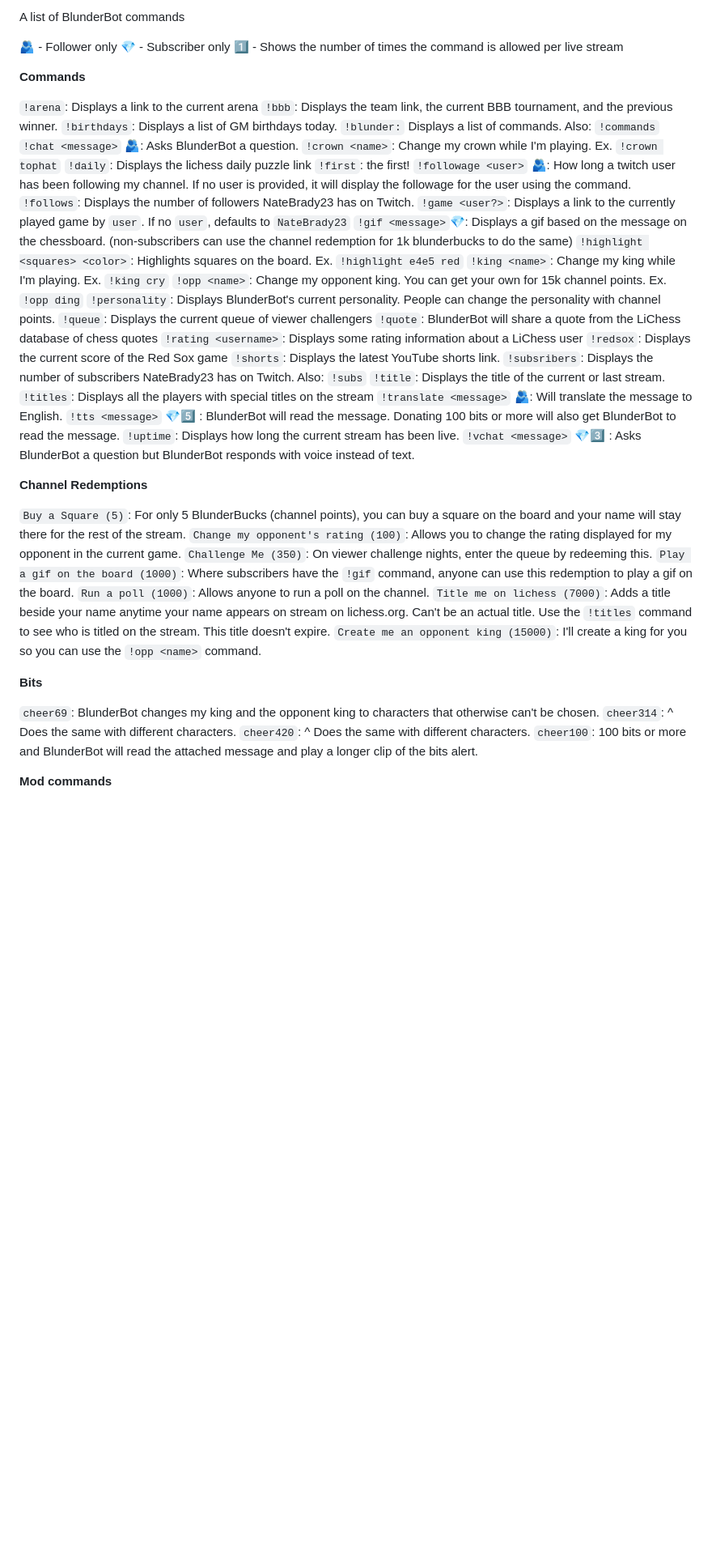
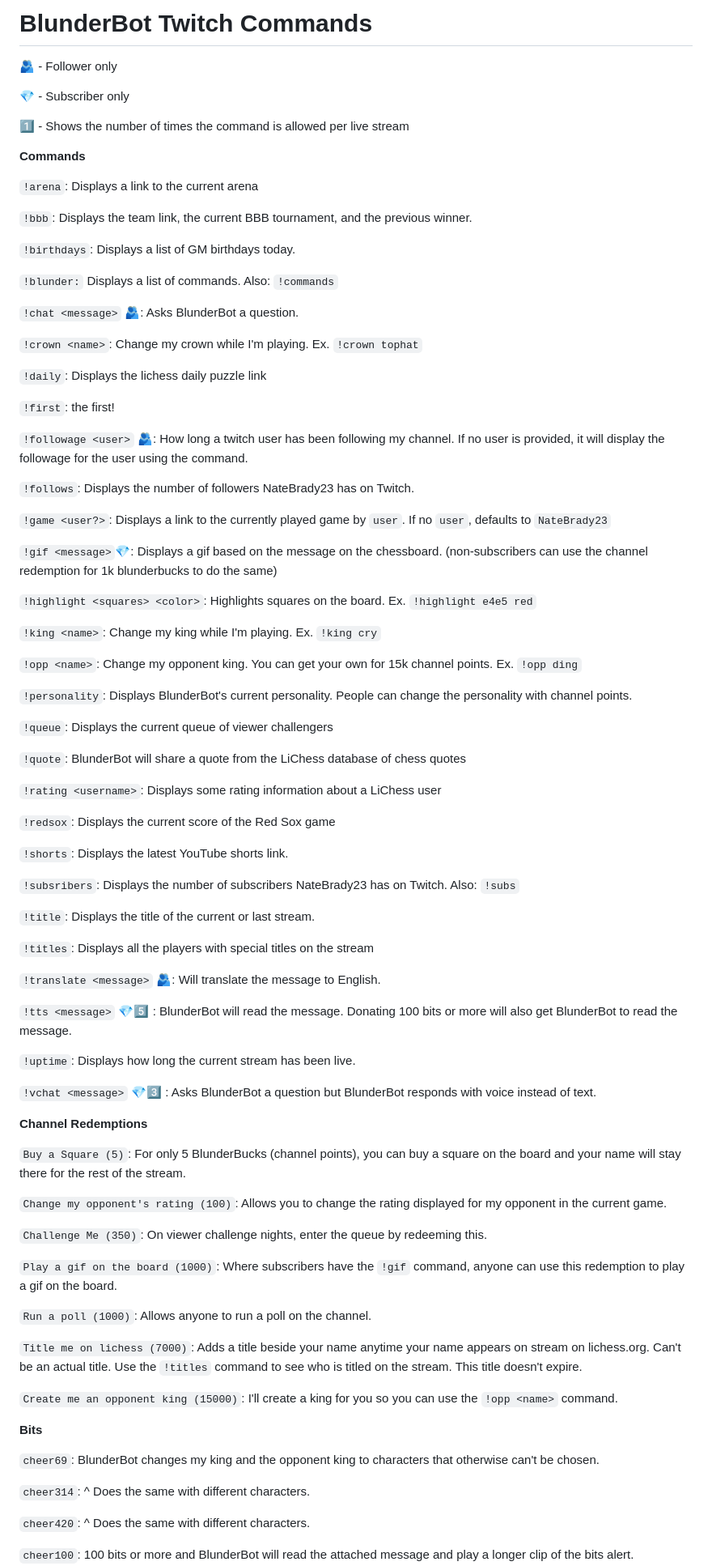
Before and after one commit to NateBrady23/blunderbot, a Markdown page: COMMANDS.md, the part around one of its changes. Shown at 81% size. Rendered like a GitHub page; blank space fills up the shorter version.

Commit message:
Update commands

```diff
--- a/COMMANDS.md
+++ b/COMMANDS.md
@@ -1,52 +1,91 @@
-A list of BlunderBot commands
+# BlunderBot Twitch Commands
 
 :people_hugging: - Follower only
+
 :gem: - Subscriber only
+
 :one: - Shows the number of times the command is allowed per live stream
+
 
 **Commands**
 
 `!arena`: Displays a link to the current arena
+
 `!bbb`: Displays the team link, the current BBB tournament, and the previous winner.
+
 `!birthdays`: Displays a list of GM birthdays today.
+
 `!blunder:` Displays a list of commands. Also: `!commands`
+
 `!chat <message>` :people_hugging:: Asks BlunderBot a question.
+
 `!crown <name>`: Change my crown while I'm playing. Ex. `!crown tophat`
+
 `!daily`: Displays the lichess daily puzzle link
+
 `!first`: the first!
+
 `!followage <user>` :people_hugging:: How long a twitch user has been following my channel. If no user is provided, it will display the followage for the user using the command.
+
 `!follows`: Displays the number of followers NateBrady23 has on Twitch.
+
 `!game <user?>`: Displays a link to the currently played game by `user`. If no `user`, defaults to `NateBrady23`
+
 `!gif <message>`:gem:: Displays a gif based on the message on the chessboard. (non-subscribers can use the channel redemption for 1k blunderbucks to do the same)
+
 `!highlight <squares> <color>`: Highlights squares on the board. Ex. `!highlight e4e5 red`
+
 `!king <name>`: Change my king while I'm playing. Ex. `!king cry`
+
 `!opp <name>`: Change my opponent king. You can get your own for 15k channel points. Ex. `!opp ding`
+
 `!personality`: Displays BlunderBot's current personality. People can change the personality with channel points.
+
 `!queue`: Displays the current queue of viewer challengers
+
 `!quote`: BlunderBot will share a quote from the LiChess database of chess quotes
+
 `!rating <username>`: Displays some rating information about a LiChess user
+
 `!redsox`: Displays the current score of the Red Sox game
+
 `!shorts`: Displays the latest YouTube shorts link.
+
 `!subsribers`: Displays the number of subscribers NateBrady23 has on Twitch. Also: `!subs`
+
 `!title`: Displays the title of the current or last stream.
+
 `!titles`: Displays all the players with special titles on the stream
+
 `!translate <message>` :people_hugging:: Will translate the message to English.
+
 `!tts <message>` :gem::five: : BlunderBot will read the message. Donating 100 bits or more will also get BlunderBot to read the message.
+
 `!uptime`: Displays how long the current stream has been live.
+
 `!vchat <message>` :gem::three: : Asks BlunderBot a question but BlunderBot responds with voice instead of text.
 
 **Channel Redemptions**
 
 `Buy a Square (5)`: For only 5 BlunderBucks (channel points), you can buy a square on the board and your name will stay there for the rest of the stream.
+
 `Change my opponent's rating (100)`: Allows you to change the rating displayed for my opponent in the current game.
+
 `Challenge Me (350)`: On viewer challenge nights, enter the queue by redeeming this.
+
 `Play a gif on the board (1000)`: Where subscribers have the `!gif` command, anyone can use this redemption to play a gif on the board.
+
 `Run a poll (1000)`: Allows anyone to run a poll on the channel.
+
 `Title me on lichess (7000)`: Adds a title beside your name anytime your name appears on stream on lichess.org. Can't be an actual title. Use the `!titles` command to see who is titled on the stream. This title doesn't expire.
+
 `Create me an opponent king (15000)`: I'll create a king for you so you can use the `!opp <name>` command.
+
 
 **Bits**
 
 `cheer69`: BlunderBot changes my king and the opponent king to characters that otherwise can't be chosen.
+
 `cheer314`: ^ Does the same with different characters.
+
 `cheer420`: ^ Does the same with different characters.
```
Also changed, not shown: other parts of COMMANDS.md (+10 -0 lines).
